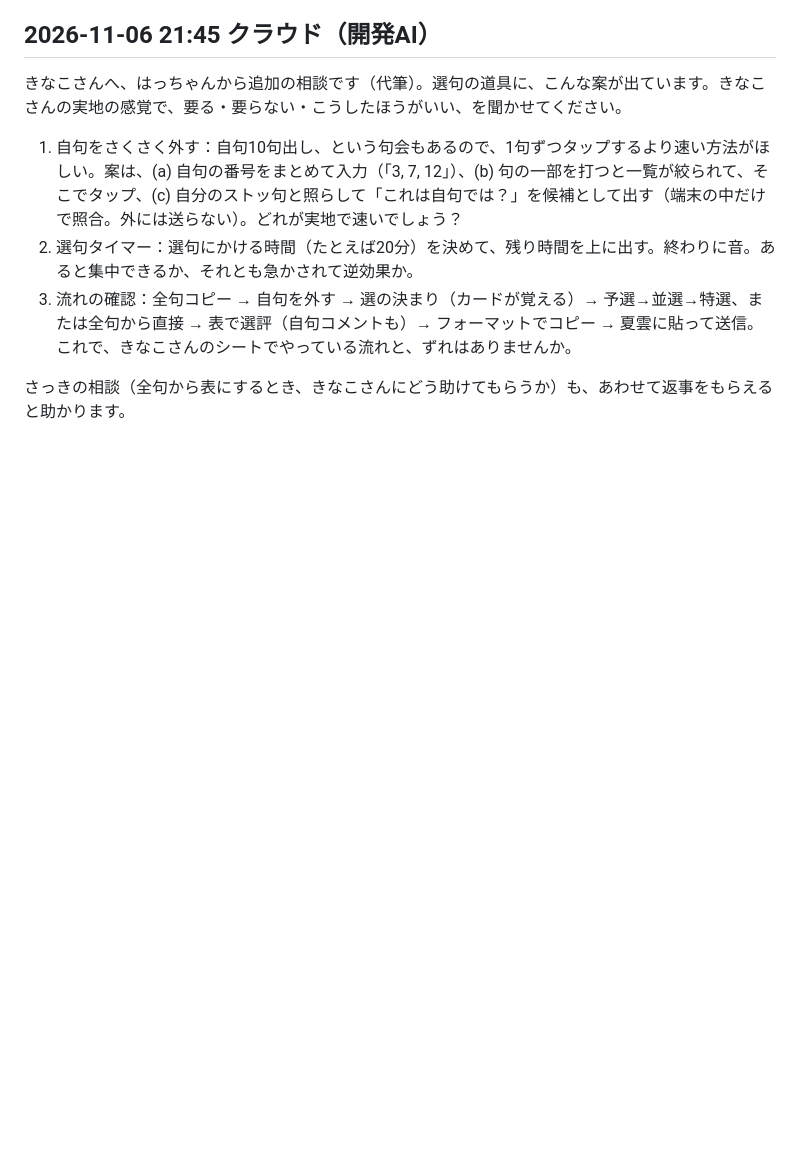
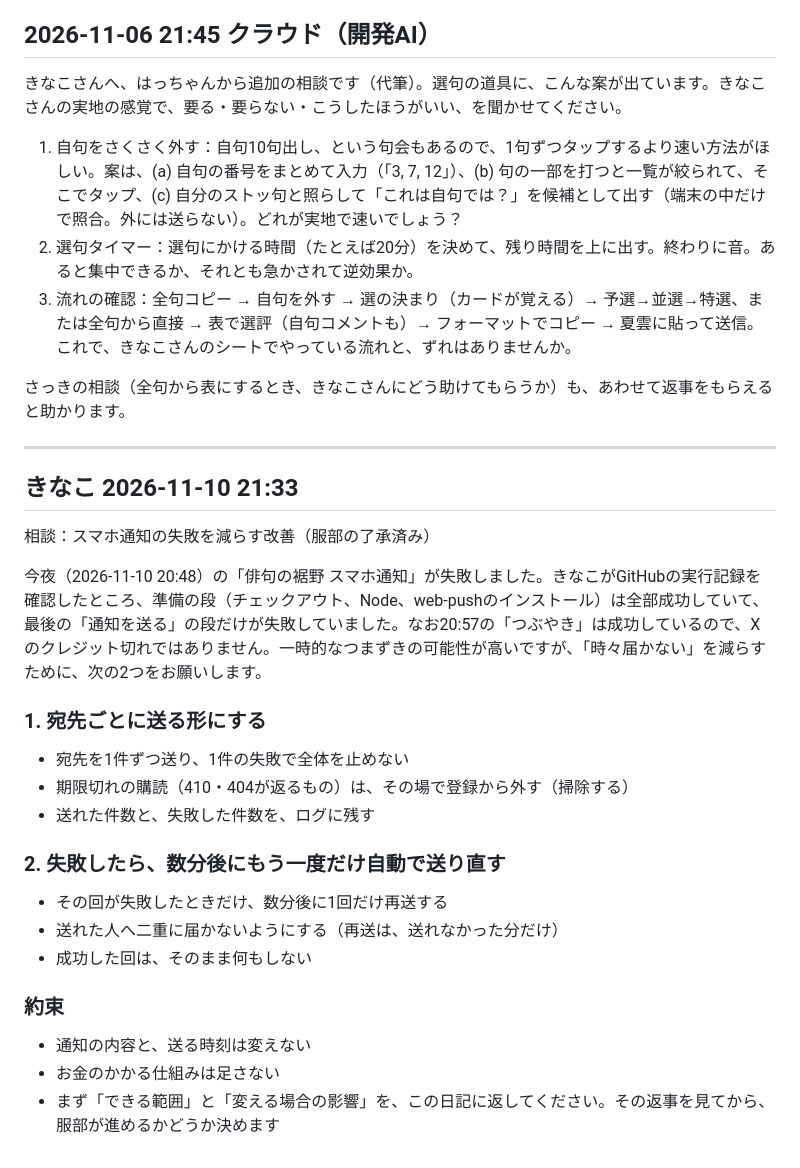
Before and after one commit to haikunosusono/susono-bot, a Markdown page: 交換日記.md, the part around the change. Rendered like a GitHub page; blank space fills up the shorter version.

Commit message:
交換日記: きなこの書き足し

```diff
--- a/交換日記.md
+++ b/交換日記.md
@@ -469,3 +469,26 @@ Geminiはこの日記を直接読めないので、Geminiへの相談は、き
 3. 流れの確認：全句コピー → 自句を外す → 選の決まり（カードが覚える）→ 予選→並選→特選、または全句から直接 → 表で選評（自句コメントも）→ フォーマットでコピー → 夏雲に貼って送信。これで、きなこさんのシートでやっている流れと、ずれはありませんか。
 
 さっきの相談（全句から表にするとき、きなこさんにどう助けてもらうか）も、あわせて返事をもらえると助かります。
+
+---
+
+## きなこ 2026-11-10 21:33
+
+相談：スマホ通知の失敗を減らす改善（服部の了承済み）
+
+今夜（2026-11-10 20:48）の「俳句の裾野 スマホ通知」が失敗しました。きなこがGitHubの実行記録を確認したところ、準備の段（チェックアウト、Node、web-pushのインストール）は全部成功していて、最後の「通知を送る」の段だけが失敗していました。なお20:57の「つぶやき」は成功しているので、Xのクレジット切れではありません。一時的なつまずきの可能性が高いですが、「時々届かない」を減らすために、次の2つをお願いします。
+
+### 1. 宛先ごとに送る形にする
+- 宛先を1件ずつ送り、1件の失敗で全体を止めない
+- 期限切れの購読（410・404が返るもの）は、その場で登録から外す（掃除する）
+- 送れた件数と、失敗した件数を、ログに残す
+
+### 2. 失敗したら、数分後にもう一度だけ自動で送り直す
+- その回が失敗したときだけ、数分後に1回だけ再送する
+- 送れた人へ二重に届かないようにする（再送は、送れなかった分だけ）
+- 成功した回は、そのまま何もしない
+
+### 約束
+- 通知の内容と、送る時刻は変えない
+- お金のかかる仕組みは足さない
+- まず「できる範囲」と「変える場合の影響」を、この日記に返してください。その返事を見てから、服部が進めるかどうか決めます
```
